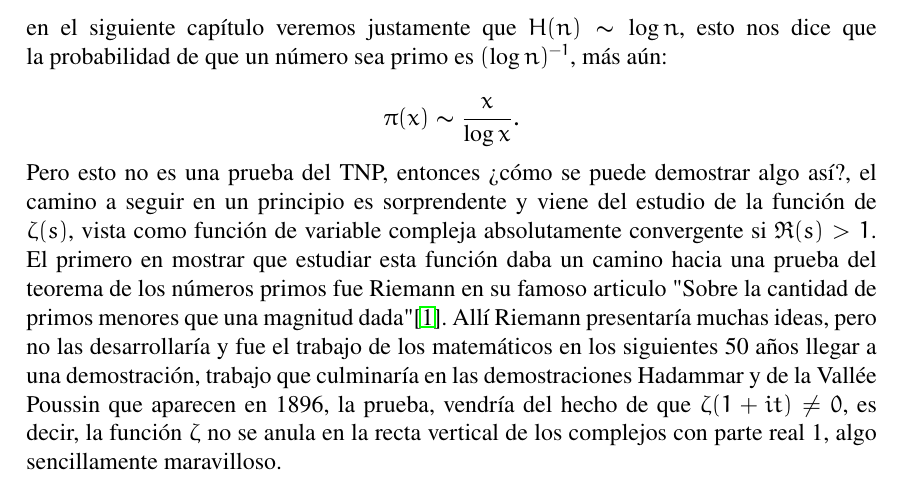
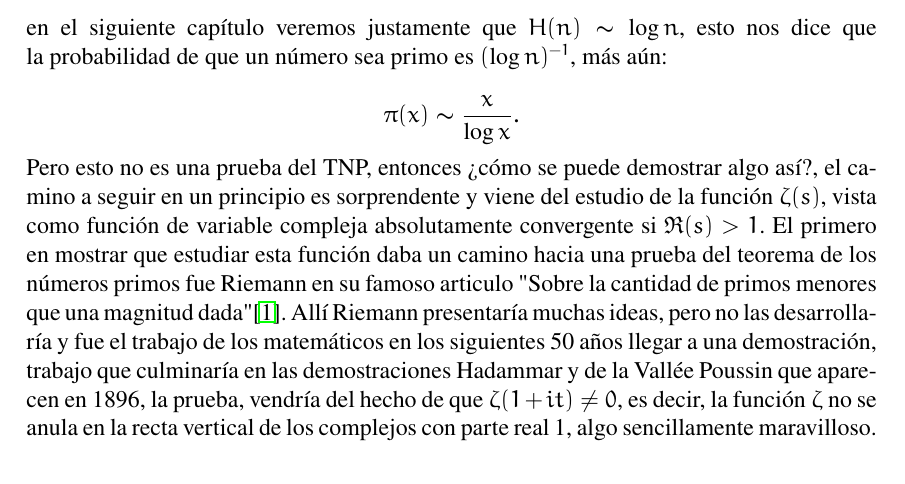
Before and after one commit to vinograd0v/Undergraduate-thesis, a LaTeX book (main.tex, which reads Chapters/1.tex): part of page 13 of 115, cut so that both start at the same text. Compiled offline with pdfLaTeX.

Commit message:
Update 1.tex

```diff
--- a/Chapters/1.tex
+++ b/Chapters/1.tex
@@ -76,7 +76,7 @@ en el siguiente capítulo veremos justamente que $H(n)\thicksim \log n$, esto no
 
 $$\pi(x)\thicksim \dfrac{x}{\log x}.$$
 
-Pero esto no es una prueba del TNP, entonces ¿cómo se puede demostrar algo así?, el camino a seguir en un principio es sorprendente y viene del estudio de la función de $\zeta(s)$, vista como función de variable compleja absolutamente convergente si $\Re(s)>1$. El primero en mostrar que estudiar esta función daba un camino hacia una prueba del teorema de los números primos fue Riemann en su famoso articulo "Sobre la cantidad de primos menores que una magnitud dada"  \cite{riemann1990ueber}. Allí Riemann presentaría muchas ideas, pero no las desarrollaría y fue el trabajo de los matemáticos en los siguientes 50 años llegar a una demostración, trabajo que culminaría en las demostraciones Hadammar y de la Vallée Poussin que aparecen en 1896, la prueba, vendría del hecho de que $\zeta(1+it)\neq 0$, es decir, la función $\zeta$ no se anula en la recta vertical de los complejos con parte real 1, algo sencillamente maravilloso.\\
+Pero esto no es una prueba del TNP, entonces ¿cómo se puede demostrar algo así?, el camino a seguir en un principio es sorprendente y viene del estudio de la función $\zeta(s)$, vista como función de variable compleja absolutamente convergente si $\Re(s)>1$. El primero en mostrar que estudiar esta función daba un camino hacia una prueba del teorema de los números primos fue Riemann en su famoso articulo "Sobre la cantidad de primos menores que una magnitud dada"  \cite{riemann1990ueber}. Allí Riemann presentaría muchas ideas, pero no las desarrollaría y fue el trabajo de los matemáticos en los siguientes 50 años llegar a una demostración, trabajo que culminaría en las demostraciones Hadammar y de la Vallée Poussin que aparecen en 1896, la prueba, vendría del hecho de que $\zeta(1+it)\neq 0$, es decir, la función $\zeta$ no se anula en la recta vertical de los complejos con parte real 1, algo sencillamente maravilloso.\\
 
 Veremos al final de este trabajo la forma en que este teorema se extiende a progresiones aritmética $a+kq$ con $(a,q)=1$, donde
 
```
